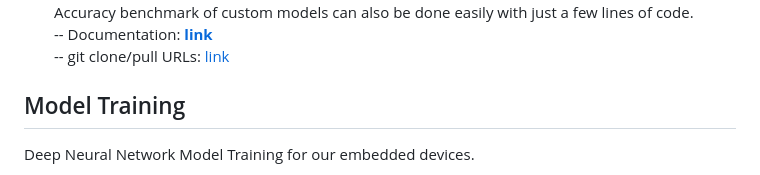
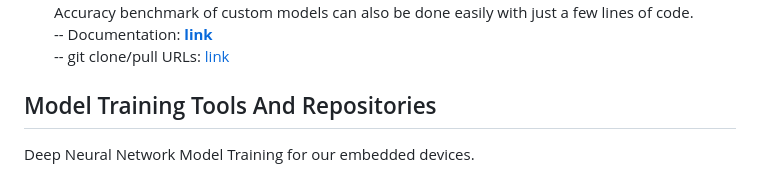
Before and after one commit to TexasInstruments/edgeai, a Markdown page: readme_modelzoo.md, the part around the change. GitHub-like rendering.

Commit message:
readme - minor update

```diff
--- a/readme_modelzoo.md
+++ b/readme_modelzoo.md
@@ -25,7 +25,7 @@ Example Deep Neural Network Models for our embedded devices - e.g. [TDA4VM](http
 -- git clone/pull URLs: [link](https://git.ti.com/cgit/jacinto-ai/jacinto-ai-benchmark/) <br>
 
 
-## Model Training
+## Model Training Tools And Repositories
 Deep Neural Network Model Training for our embedded devices.
 
 ![Model Training](./assets/dnn-picture-small.png)
```
Also changed, not shown: readme.md (+1 -1 lines), assets/neural-networks-icon-full.jpg (added), assets/neural-networks-icon-small.png (added).
